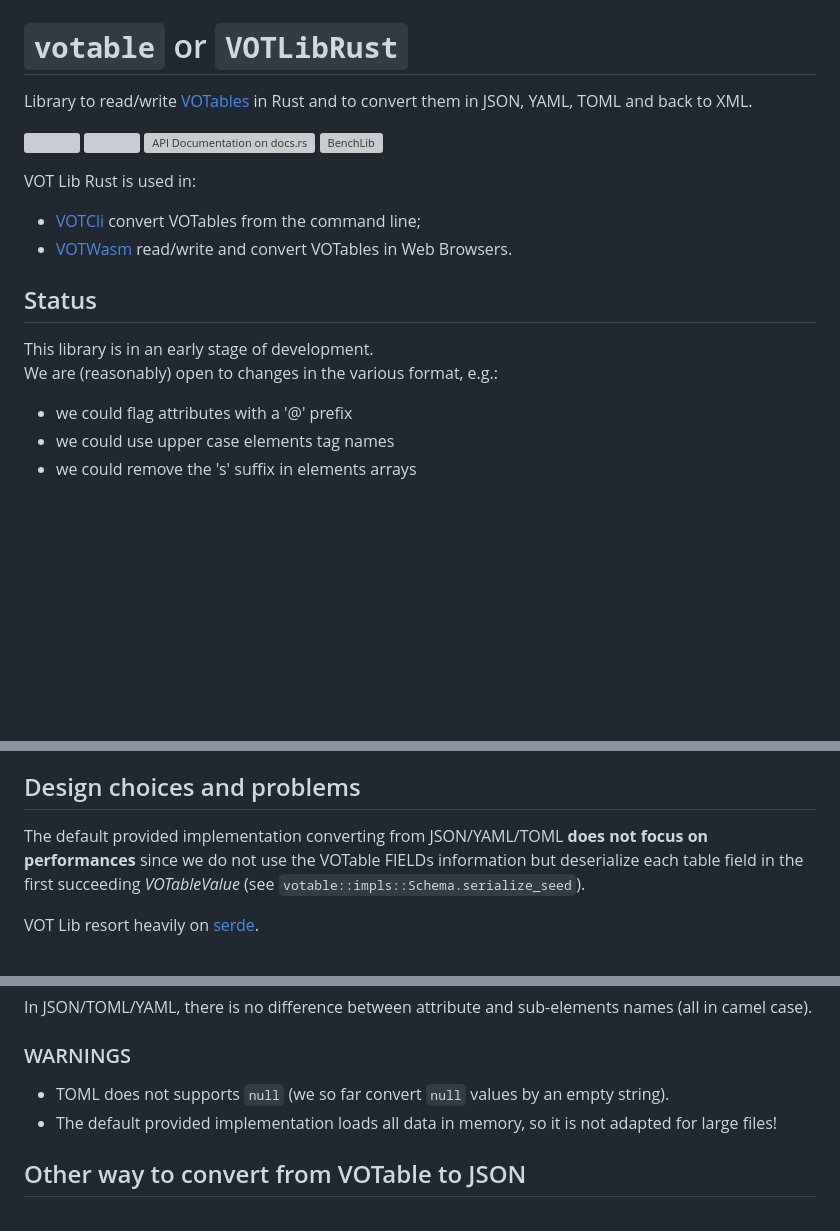
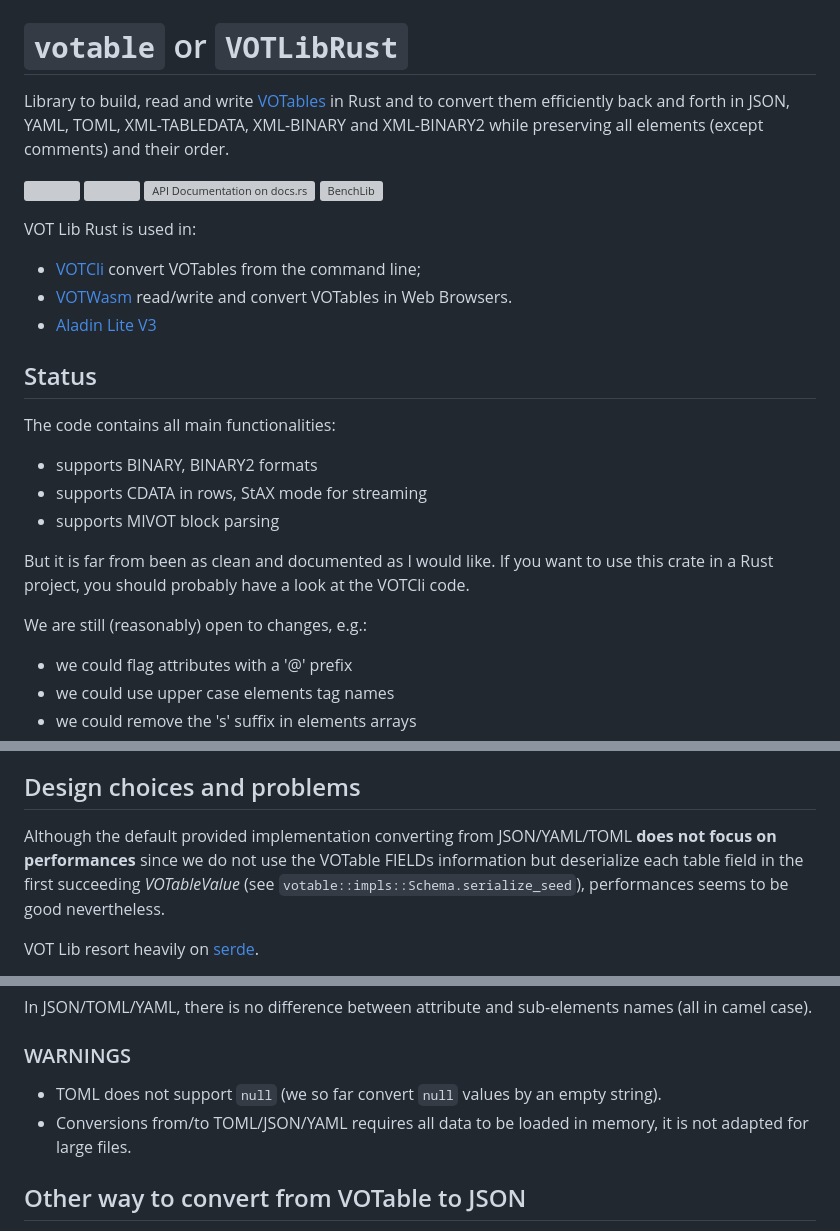
Before and after one commit to cds-astro/cds-votable-rust, a Markdown page: README.md, 3 parts joined by grey strips. GitHub-like rendering; blank space fills up the shorter version; grey boxes are pictures that could not be loaded.

```diff
--- a/README.md
+++ b/README.md
@@ -2,25 +2,34 @@
 
 # `votable` or `VOTLibRust`
 
-Library to read/write [VOTables](https://www.ivoa.net/documents/VOTable/)
-in Rust and to convert them in JSON, YAML, TOML and back to XML.
+Library to build, read and write [VOTables](https://www.ivoa.net/documents/VOTable/)
+in Rust and to convert them efficiently back and forth in JSON, YAML, TOML, XML-TABLEDATA, XML-BINARY and XML-BINARY2
+while preserving all elements (except comments) and their order.
 
 [![](https://img.shields.io/crates/v/votable.svg)](https://crates.io/crates/votable)
 [![](https://img.shields.io/crates/d/votable.svg)](https://crates.io/crates/votable)
 [![API Documentation on docs.rs](https://docs.rs/votable/badge.svg)](https://docs.rs/votable/)
 [![BenchLib](https://github.com/cds-astro/cds-votable-rust/actions/workflows/libtest.yml/badge.svg)](https://github.com/cds-astro/cds-moc-rust/actions/workflows/libtest.yml)
 
-
 VOT Lib Rust is used in:
 * [VOTCli](https://github.com/cds-astro/cds-votable-rust/tree/main/crates/cli)
   convert VOTables from the command line;
 * [VOTWasm](https://github.com/cds-astro/cds-votable-rust/tree/main/crates/wasm)
   read/write and convert VOTables in Web Browsers.
+* [Aladin Lite V3](https://github.com/cds-astro/aladin-lite)
 
 ## Status
 
-This library is in an early stage of development.
-We are (reasonably) open to changes in the various format, e.g.:
+The code contains all main functionalities:
+* supports BINARY, BINARY2 formats
+* supports CDATA in rows, StAX mode for streaming
+* supports MIVOT block parsing
+
+But it is far from been as clean and documented as I would like.
+If you want to use this crate in a Rust project, you should probably have a look
+at the VOTCli code.
+
+We are still (reasonably) open to changes, e.g.:
 * we could flag attributes with a '@' prefix
 * we could use upper case elements tag names
 * we could remove the 's' suffix in elements arrays
@@ -56,10 +65,10 @@ VOTable is an XML based format. Why other formats?
 
 ## Design choices and problems
 
-The default provided implementation converting from JSON/YAML/TOML **does not
+Although the default provided implementation converting from JSON/YAML/TOML **does not
 focus on performances** since we do not use the VOTable FIELDs information but
 deserialize each table field in the first succeeding *VOTableValue*
-(see `votable::impls::Schema.serialize_seed`).
+(see `votable::impls::Schema.serialize_seed`), performances seems to be good nevertheless.
 
 VOT Lib resort heavily on [serde](https://serde.rs/).
 
@@ -95,9 +104,8 @@ names (all in camel case).
 
 ### WARNINGS
 
-* TOML does not supports `null` (we so far convert `null` values by an empty string).
-* The default provided implementation loads all data in memory, so it is not
-  adapted for large files!
+* TOML does not support `null` (we so far convert `null` values by an empty string).
+* Conversions from/to TOML/JSON/YAML requires all data to be loaded in memory, it is not adapted for large files.
 
 ## Other way to convert from VOTable to JSON
 
```
Also changed, not shown: other parts of README.md (+3 -3 lines), crates/cli/README.md (+30 -12 lines).
